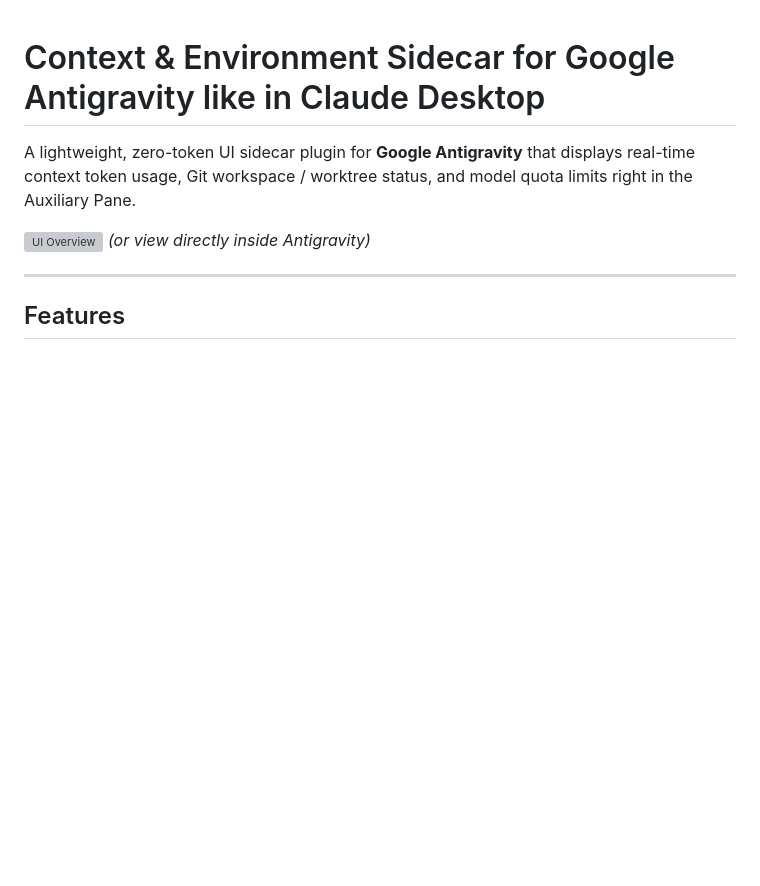
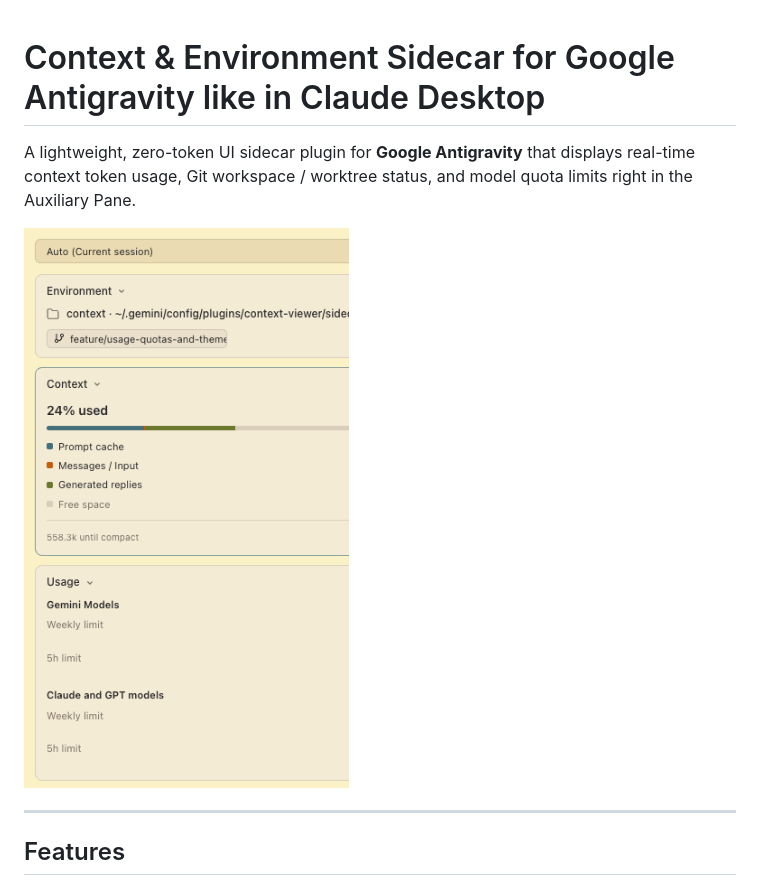
Before and after one commit to astrocreatX/antigravity-context-viewer, a Markdown page: README.md, the part around the change. Rendered like a GitHub page; pictures changed too: assets/preview.png (added); blank space fills up the shorter version; grey boxes are pictures that could not be loaded.

Commit message:
docs: Add UI preview screenshot and fix relative image path

```diff
--- a/README.md
+++ b/README.md
@@ -2,7 +2,7 @@
 
 A lightweight, zero-token UI sidecar plugin for **Google Antigravity** that displays real-time context token usage, Git workspace / worktree status, and model quota limits right in the Auxiliary Pane.
 
-![UI Overview](https://raw.githubusercontent.com/astrocreatX/antigravity-context-viewer/main/assets/preview.png) *(or view directly inside Antigravity)*
+![UI Overview](assets/preview.png)
 
 ---
 
```
